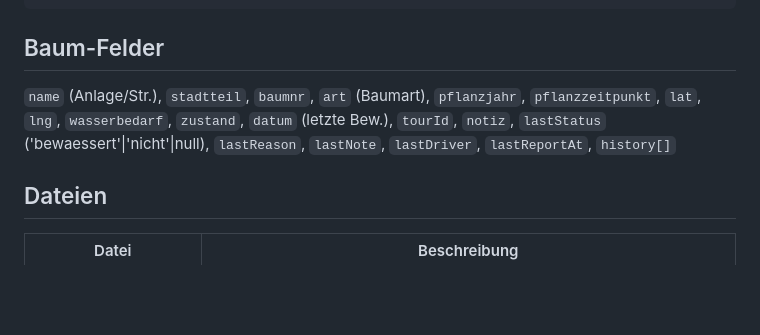
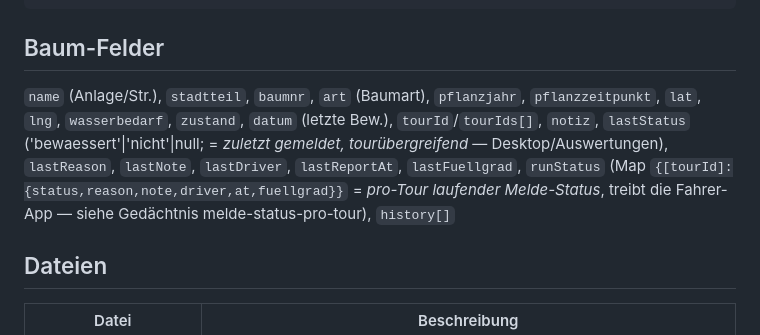
Before and after one commit to dzugga/Baumbewaesserung, a Markdown page: CLAUDE.md, the part around the change. Rendered like a GitHub page; blank space fills up the shorter version.

Commit message:
Doku: Baum-Felder um runStatus (Pro-Tour-Status) ergänzt
Co-Authored-By: Claude Opus 4.8 <noreply@anthropic.com>

````diff
--- a/CLAUDE.md
+++ b/CLAUDE.md
@@ -26,7 +26,7 @@ projects/{projectId}
 ```
 
 ## Baum-Felder
-`name` (Anlage/Str.), `stadtteil`, `baumnr`, `art` (Baumart), `pflanzjahr`, `pflanzzeitpunkt`, `lat`, `lng`, `wasserbedarf`, `zustand`, `datum` (letzte Bew.), `tourId`, `notiz`, `lastStatus` ('bewaessert'|'nicht'|null), `lastReason`, `lastNote`, `lastDriver`, `lastReportAt`, `history[]`
+`name` (Anlage/Str.), `stadtteil`, `baumnr`, `art` (Baumart), `pflanzjahr`, `pflanzzeitpunkt`, `lat`, `lng`, `wasserbedarf`, `zustand`, `datum` (letzte Bew.), `tourId`/`tourIds[]`, `notiz`, `lastStatus` ('bewaessert'|'nicht'|null; = *zuletzt gemeldet, tourübergreifend* — Desktop/Auswertungen), `lastReason`, `lastNote`, `lastDriver`, `lastReportAt`, `lastFuellgrad`, `runStatus` (Map `{[tourId]:{status,reason,note,driver,at,fuellgrad}}` = *pro-Tour laufender Melde-Status*, treibt die Fahrer-App — siehe Gedächtnis melde-status-pro-tour), `history[]`
 
 ## Dateien
 | Datei | Beschreibung |
````
